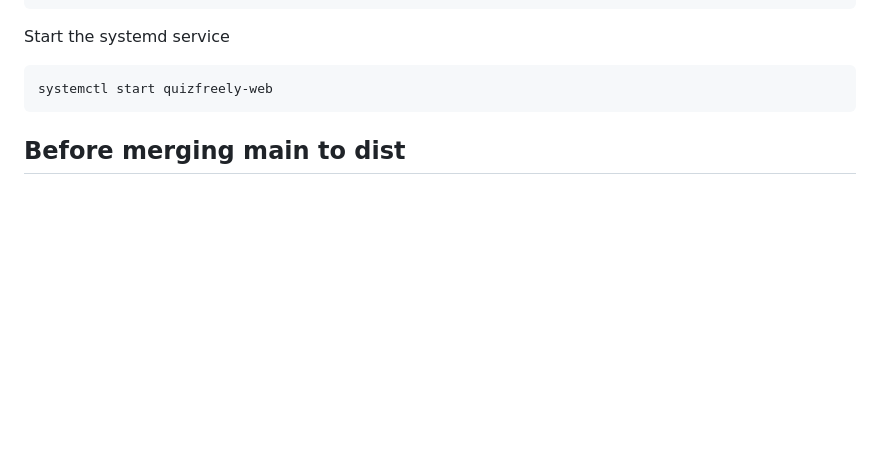
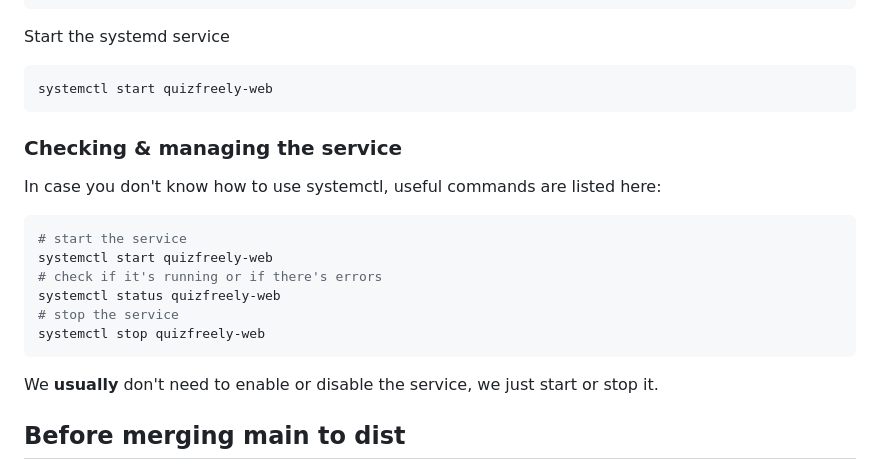
Before and after one commit to ehanahamed/quizfreely, a Markdown page: README.md, the part around the change. Rendered like a GitHub page; blank space fills up the shorter version.

Commit message:
add extra systemctl info in readme

````diff
--- a/README.md
+++ b/README.md
@@ -48,6 +48,20 @@ Start the systemd service
 ```sh
 systemctl start quizfreely-web
 ```
+
+### Checking & managing the service
+In case you don't know how to use systemctl, useful commands are listed here:
+
+```sh
+# start the service
+systemctl start quizfreely-web
+# check if it's running or if there's errors
+systemctl status quizfreely-web
+# stop the service
+systemctl stop quizfreely-web
+```
+
+We **usually** don't need to enable or disable the service, we just start or stop it.
 
 ## Before merging main to dist
 
````
